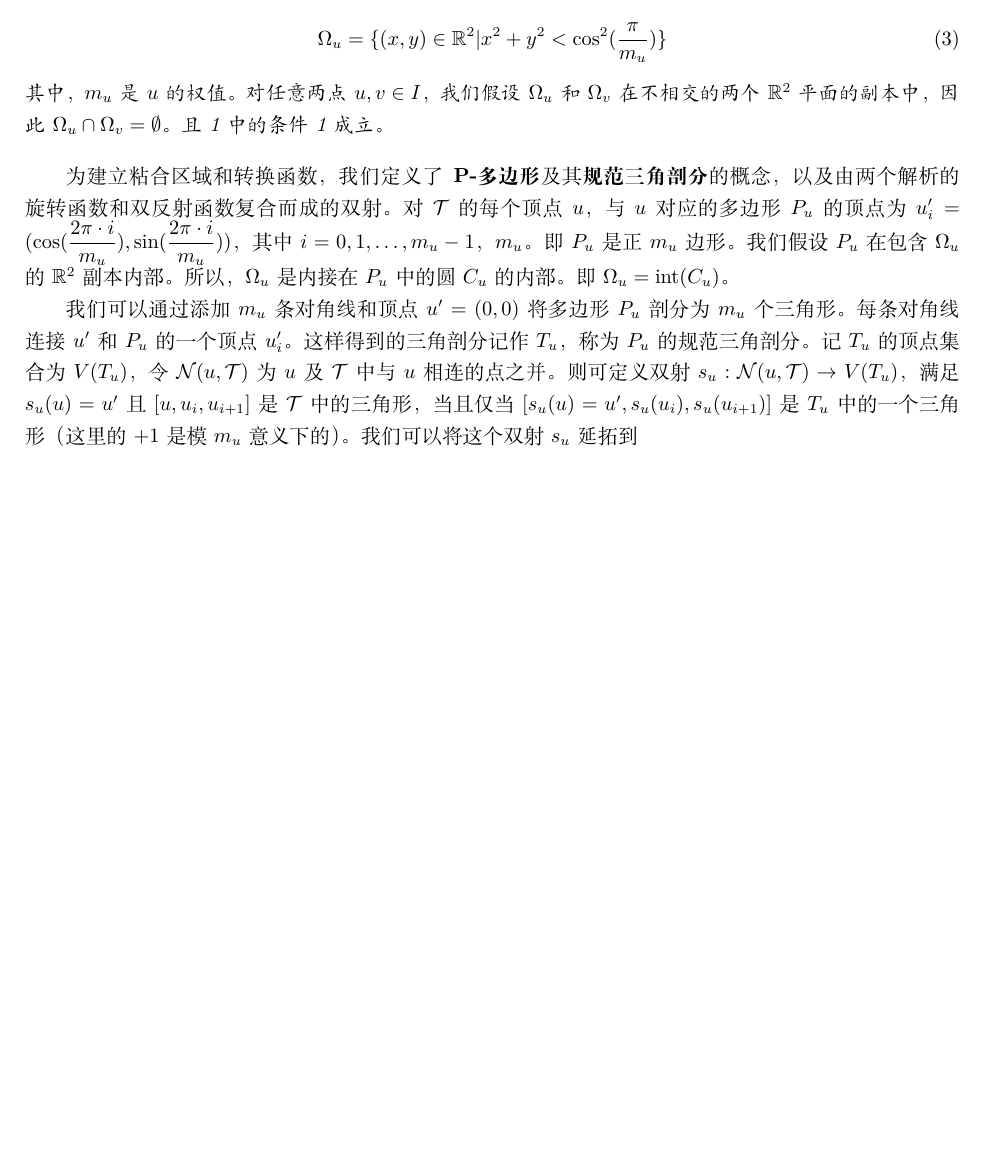
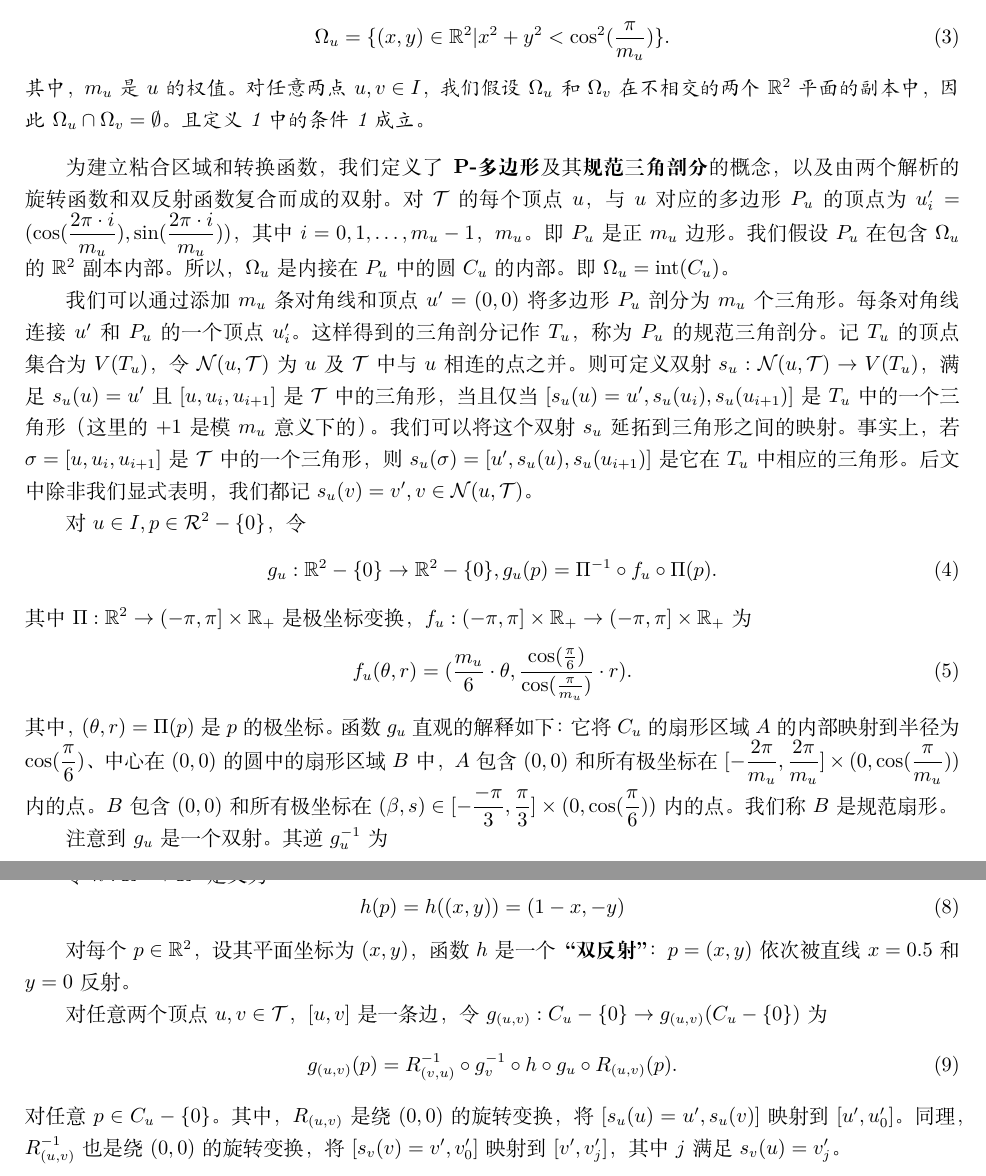
Before and after one commit to fr200110217102/Manifold-YinSet3D, a LaTeX document (translation/translation.tex): part of page 3 of 3 before the commit and two parts of pages 3 and 4 of 4 after it, the two joined at a grey line, cut so that both start at the same text, the shorter picture padded with empty space. Compiled offline with XeLaTeX; a missing font is replaced by an installed copy or a similar font.

Commit message:
update translation

```diff
--- a/translation/translation.tex
+++ b/translation/translation.tex
@@ -204,12 +205,12 @@
 		\begin{Def}
 			对所有 $u\in I$，定义参数区域 $\Omega_u$ 为
 			\begin{equation}
-				\Omega_u=\{(x,y)\in \mathbb{R}^2|x^2+y^2<\cos^2(\dfrac{\pi}{m_u})\}
+				\Omega_u=\{(x,y)\in \mathbb{R}^2|x^2+y^2<\cos^2(\dfrac{\pi}{m_u})\}.
 			\end{equation}
 			其中， $m_u$ 是 $u$ 的权值。
 			对任意两点 $u,v\in I$，我们假设 $\Omega_u$ 和 $\Omega_v$ 在不相交的两个 $\mathbb{R}^2$ 平面的副本中，
 			因此 $\Omega_u\cap \Omega_v=\emptyset$。
-			且 \ref{PGM-def} 中的条件 1 成立。
+			且定义 \ref{PGM-def} 中的条件 1 成立。
 		\end{Def}
 
 		为建立粘合区域和转换函数，我们定义了\textbf{P-多边形}及其\textbf{规范三角剖分}的概念，
@@ -228,4 +229,26 @@
 		则可定义双射 $s_u:\mathcal{N}(u,\mathcal{T})\rightarrow V(T_u)$，满足 $s_u(u)=u'$
 		且 $[u,u_i,u_{i+1}]$ 是 $\mathcal{T}$ 中的三角形，
 		当且仅当 $[s_u(u)=u',s_u(u_i),s_u(u_{i+1})]$ 是 $T_u$ 中的一个三角形（这里的 $+1$ 是模 $m_u$ 意义下的）。
-		我们可以将这个双射 $s_u$ 延拓到
+		我们可以将这个双射 $s_u$ 延拓到三角形之间的映射。
+		事实上，若 $\sigma = [u,u_i,u_{i+1}]$ 是 $\mathcal{T}$ 中的一个三角形，
+		则 $s_u(\sigma) = [u',s_u(u),s_u(u_{i+1})]$ 是它在 $T_u$ 中相应的三角形。
+		后文中除非我们显式表明，我们都记 $s_u(v)=v',v\in \mathcal{N}(u,\mathcal{T})$。
+
+		对 $u\in I,p\in \mathcal{R}^2-\{0\}$，令
+		\begin{equation}
+			g_u:\mathbb{R}^2-\{0\}\rightarrow \mathbb{R}^2-\{0\},g_u(p) = \Pi^{-1}\circ f_u\circ \Pi(p).
+		\end{equation}
+		其中 $\Pi:\mathbb{R}^2\rightarrow (-\pi,\pi]\times \mathbb{R}_+$ 是极坐标变换，
+		$f_u:(-\pi,\pi]\times \mathbb{R}_+\rightarrow (-\pi,\pi]\times \mathbb{R}_+$ 为
+		\begin{equation}
+			f_u(\theta,r) = (\dfrac{m_u}6 \cdot \theta, \dfrac{\cos(\frac{\pi}6)}{\cos(\frac{\pi}{m_u})}\cdot r).
+		\end{equation}
+		其中，$(\theta,r)=\Pi(p)$ 是 $p$ 的极坐标。
+		函数 $g_u$ 直观的解释如下：
+		它将 $C_u$ 的扇形区域 $A$ 的内部映射到半径为 $\cos(\dfrac{\pi}6)$、中心在 $(0,0)$ 的圆中的扇形区域 $B$ 中，
+		$A$ 包含 $(0,0)$ 和所有极坐标在 $[-\dfrac{2\pi}{m_u},\dfrac{2\pi}{m_u}]\times (0,\cos(\dfrac{\pi}{m_u}))$ 内的点。
+		$B$ 包含 $(0,0)$ 和所有极坐标在 $(\beta,s)\in [-\dfrac{-\pi}3,\dfrac{\pi}3]\times (0,\cos(\dfrac{\pi}6))$ 内的点。
+		我们称 $B$ 是规范扇形。
+
+		注意到 $g_u$ 是一个双射。其逆 $g_u^{-1}$ 为
+		\begin{equation}
@@ -232,2 +265,23 @@
+		令 $h:\mathbb{R}^2\rightarrow \mathbb{R}^2$ 定义为
+		\begin{equation}
+			h(p) = h((x,y)) = (1-x, -y)
+		\end{equation}
+
+		对每个 $p\in \mathbb{R}^2$，设其平面坐标为 $(x,y)$，
+		函数 $h$ 是一个\textbf{“双反射”}：$p=(x,y)$ 依次被直线 $x=0.5$ 和 $y=0$ 反射。
+
+		对任意两个顶点 $u,v\in \mathcal{T}$，$[u,v]$ 是一条边，令
+		$g_{(u,v)}: C_u-\{0\}\rightarrow g_{(u,v)}(C_u-\{0\})$
+		为
+		\begin{equation}
+			g_{(u,v)}(p) = R_{(v,u)}^{-1}\circ g_v^{-1}\circ h\circ g_u\circ R_{(u,v)}(p).
+		\end{equation}
+		对任意 $p\in C_u-\{0\}$。
+		其中，$R_{(u,v)}$ 是绕 $(0,0)$ 的旋转变换，
+		将 $[s_u(u) = u', s_u(v)]$ 映射到 $[u',u'_0]$。
+		同理，$R_{(u,v)}^{-1}$ 也是绕 $(0,0)$ 的旋转变换，
+		将 $[s_v(v) = v', v'_0]$ 映射到 $[v',v'_j]$，其中 $j$ 满足 $s_v(u) = v'_j$。
+
+
 
 \end{document}
```
Also changed, not shown: translation/translation.pdf, translation/translation.tex (19 more changed lines).
